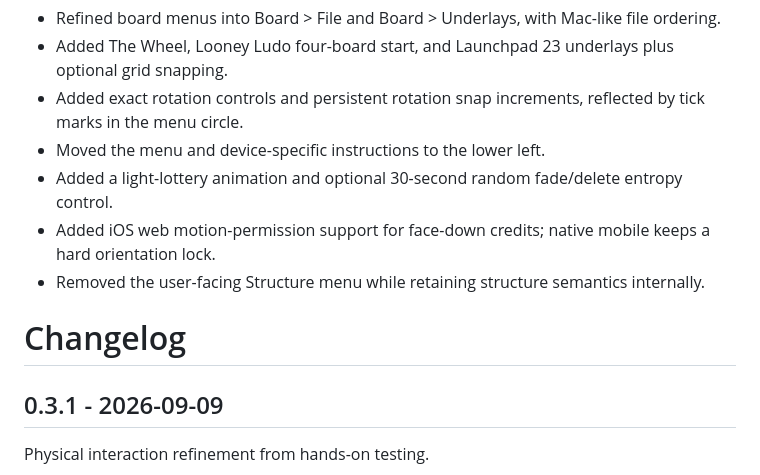
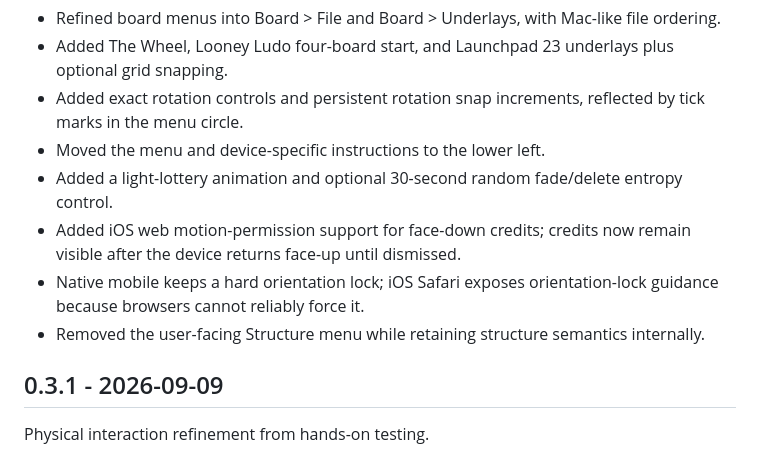
Before and after one commit to udeudeude/LightHouse-StashBoard, a Markdown page: CHANGELOG.md, the part around the change. GitHub-like rendering.

Commit message:
docs: tidy current changelog

```diff
--- a/CHANGELOG.md
+++ b/CHANGELOG.md
@@ -7,10 +7,9 @@
 - Added exact rotation controls and persistent rotation snap increments, reflected by tick marks in the menu circle.
 - Moved the menu and device-specific instructions to the lower left.
 - Added a light-lottery animation and optional 30-second random fade/delete entropy control.
-- Added iOS web motion-permission support for face-down credits; native mobile keeps a hard orientation lock.
+- Added iOS web motion-permission support for face-down credits; credits now remain visible after the device returns face-up until dismissed.
+- Native mobile keeps a hard orientation lock; iOS Safari exposes orientation-lock guidance because browsers cannot reliably force it.
 - Removed the user-facing Structure menu while retaining structure semantics internally.
-
-# Changelog
 
 ## 0.3.1 - 2026-09-09
 
```
